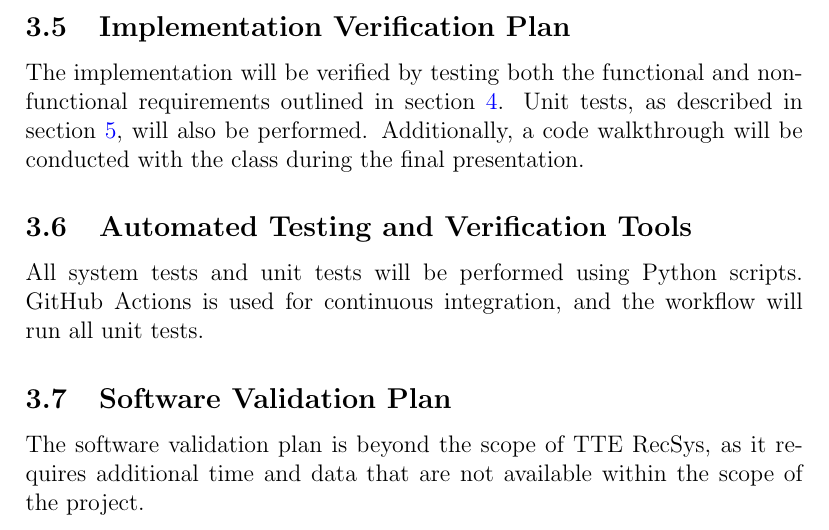
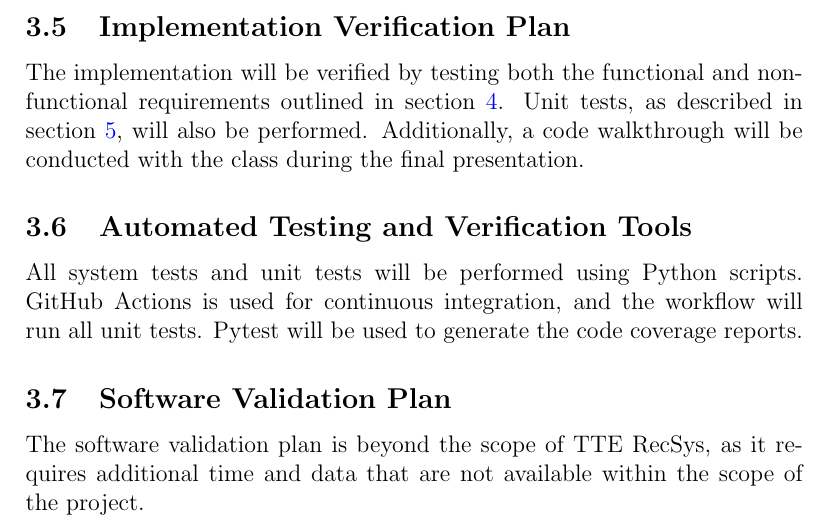
Before and after one commit to V-AS/Two-tower-recommender-system, a LaTeX document (docs/VnVPlan/VnVPlan.tex): part of page 8 of 24, cut so that both start at the same text. Compiled offline with pdfLaTeX.

Commit message:
Add pytest as a tool in vnv plan

```diff
--- a/docs/VnVPlan/VnVPlan.tex
+++ b/docs/VnVPlan/VnVPlan.tex
@@ -153,6 +153,7 @@ The implementation will be verified by testing both the functional and non-funct
 \subsection{Automated Testing and Verification Tools}
 All system tests and unit tests will be performed using Python scripts.
 GitHub Actions is used for continuous integration, and the workflow will run all unit tests.
+Pytest will be used to generate the code coverage reports.
 
 \subsection{Software Validation Plan}
 
```
